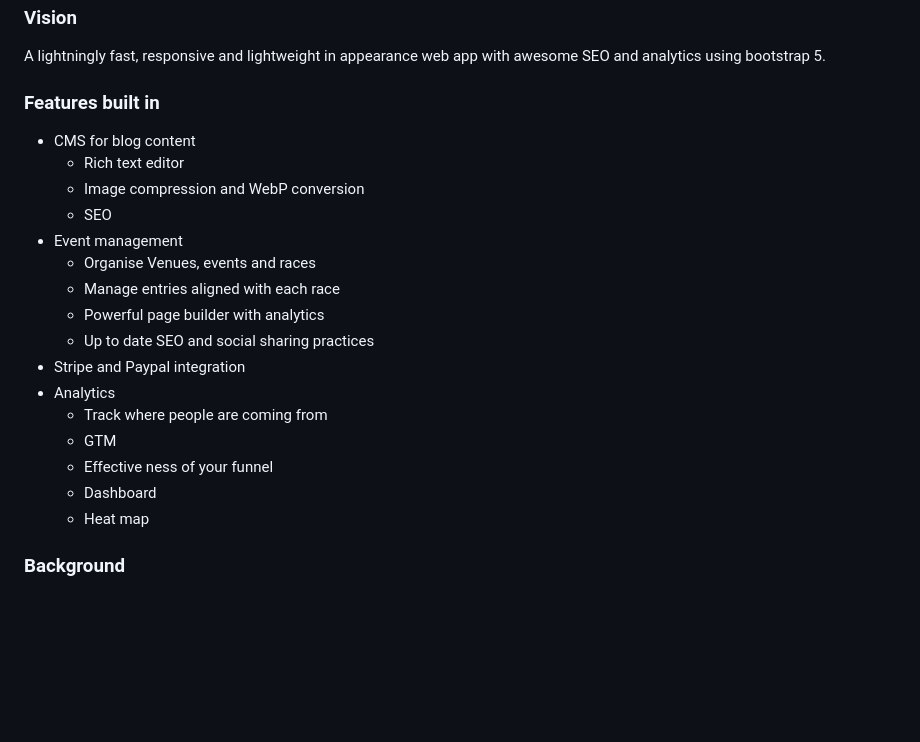
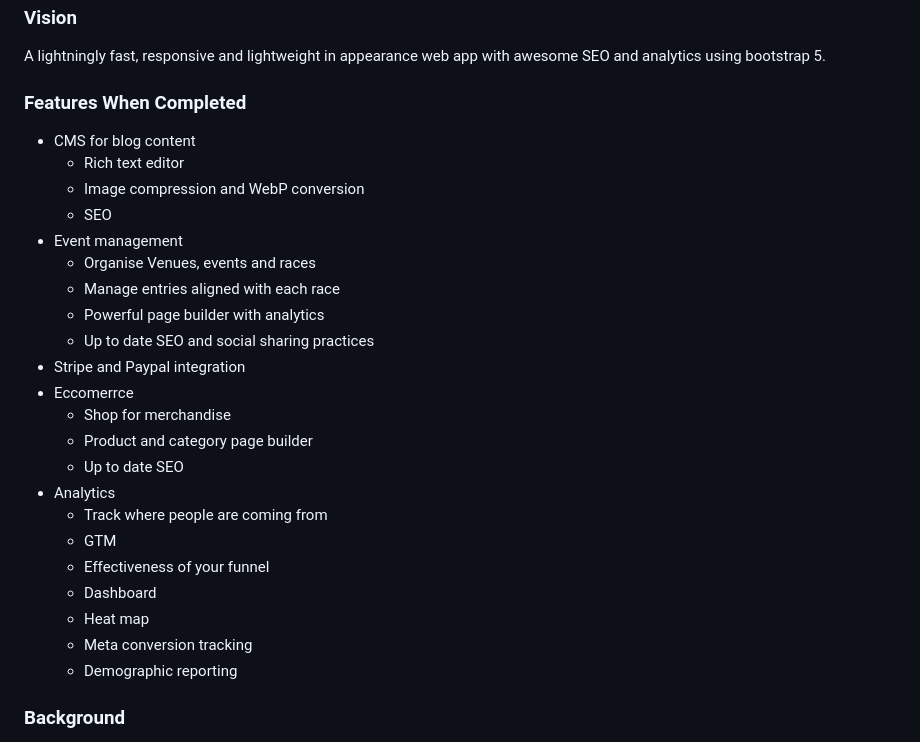
Before and after one commit to ValleysEnduro/Dev2, a Markdown page: README.md, the part around the change. GitHub-like rendering; blank space fills up the shorter version.

```diff
--- a/README.md
+++ b/README.md
@@ -13,7 +13,7 @@ To deploy this project will require some famailiarality with VS Code and Django.
 ### Vision
 A lightningly fast, responsive and lightweight in appearance web app with awesome SEO and analytics using bootstrap 5.
 
-### Features built in
+### Features When Completed
 + CMS for blog content
     + Rich text editor
     + Image compression and WebP conversion
@@ -24,13 +24,18 @@ A lightningly fast, responsive and lightweight in appearance web app with awesom
     + Powerful page builder with analytics
     + Up to date SEO and social sharing practices
 + Stripe and Paypal integration
++ Eccomerrce
+    + Shop for merchandise
+    + Product and category page builder
+    + Up to date SEO
 + Analytics
     + Track where people are coming from
     + GTM
-    + Effective ness of your funnel
+    + Effectiveness of your funnel
     + Dashboard
     + Heat map
-
+    + Meta conversion tracking
+    + Demographic reporting
 
 ### Background
 I designed this app for event organisers. With rising costs of everything it is increasingly difficult to contribute to communities, keep entries from sky rocketing and run a race without going bankrupt. So, I decided to develop a web app which will allow anyone from race organisers, charities and clubs to run a cost effective system and succesful races.
```
